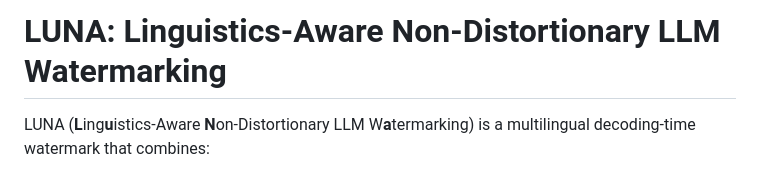
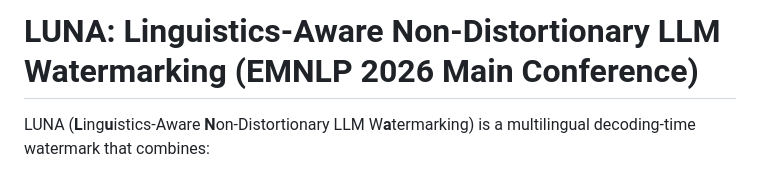
Before and after one commit to Shinwoo-Park/luna_watermark, a Markdown page: README.md, the part around the change. Drawn GitHub-style.

```diff
--- a/README.md
+++ b/README.md
@@ -1,4 +1,4 @@
-# LUNA: Linguistics-Aware Non-Distortionary LLM Watermarking
+# LUNA: Linguistics-Aware Non-Distortionary LLM Watermarking (EMNLP 2026 Main Conference)
 
 LUNA (**L**ing**u**istics-Aware **N**on-Distortionary LLM W**a**termarking) is a multilingual decoding-time watermark that combines:
 
```
